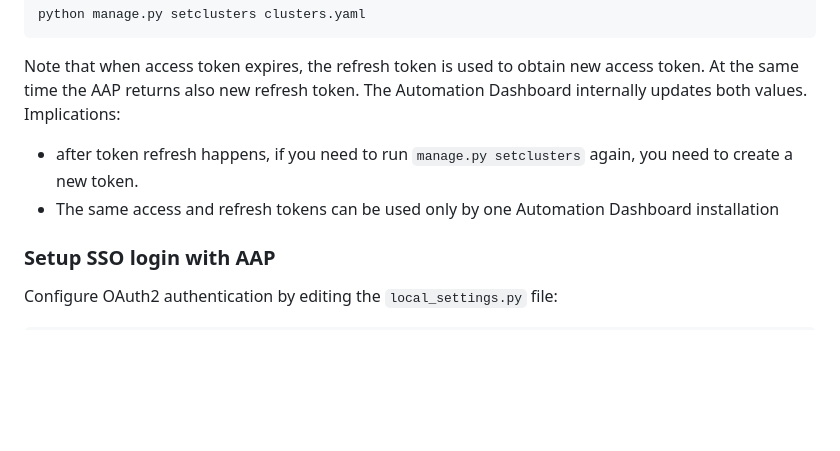
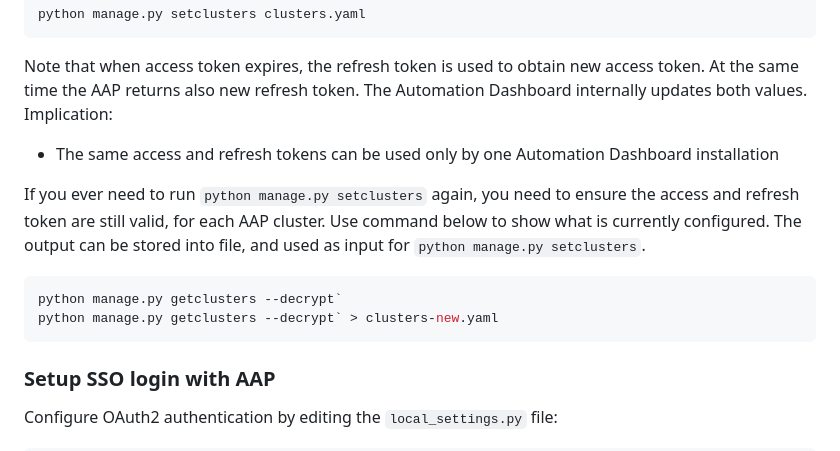
Before and after one commit to ansible/automation-reports, a Markdown page: README.md, the part around the change. Rendered like a GitHub page; blank space fills up the shorter version.

Commit message:
Document getclusters
Signed-off-by: Justin Cinkelj <justin.cinkelj@xlab.si>

````diff
--- a/README.md
+++ b/README.md
@@ -169,10 +169,19 @@ python manage.py setclusters clusters.yaml
 Note that when access token expires, the refresh token is used to obtain new access token.
 At the same time the AAP returns also new refresh token.
 The Automation Dashboard internally updates both values.
-Implications:
+Implication:
 
-- after token refresh happens, if you need to run `manage.py setclusters` again, you need to create a new token.
 - The same access and refresh tokens can be used only by one Automation Dashboard installation
+
+If you ever need to run `python manage.py setclusters` again,
+you need to ensure the access and refresh token are still valid, for each AAP cluster.
+Use command below to show what is currently configured.
+The output can be stored into file, and used as input for `python manage.py setclusters`.
+
+```bash
+python manage.py getclusters --decrypt`
+python manage.py getclusters --decrypt` > clusters-new.yaml
+```
 
 ### Setup SSO login with AAP
 
````
